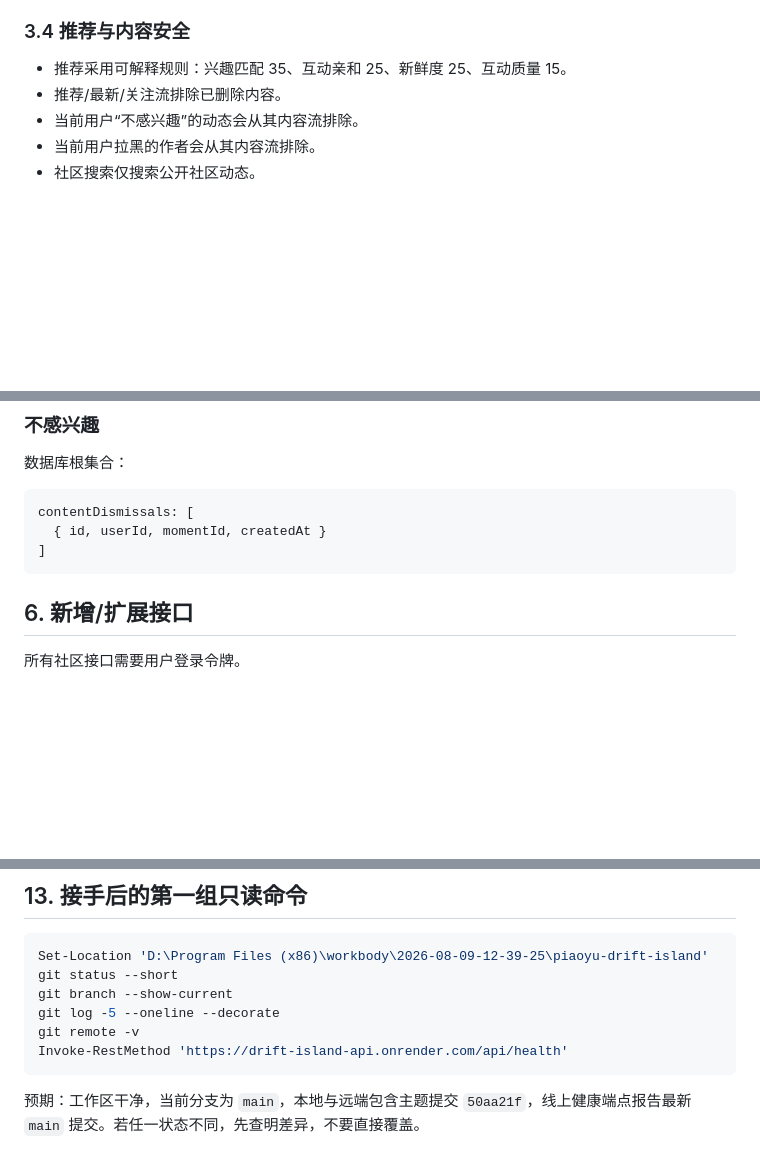
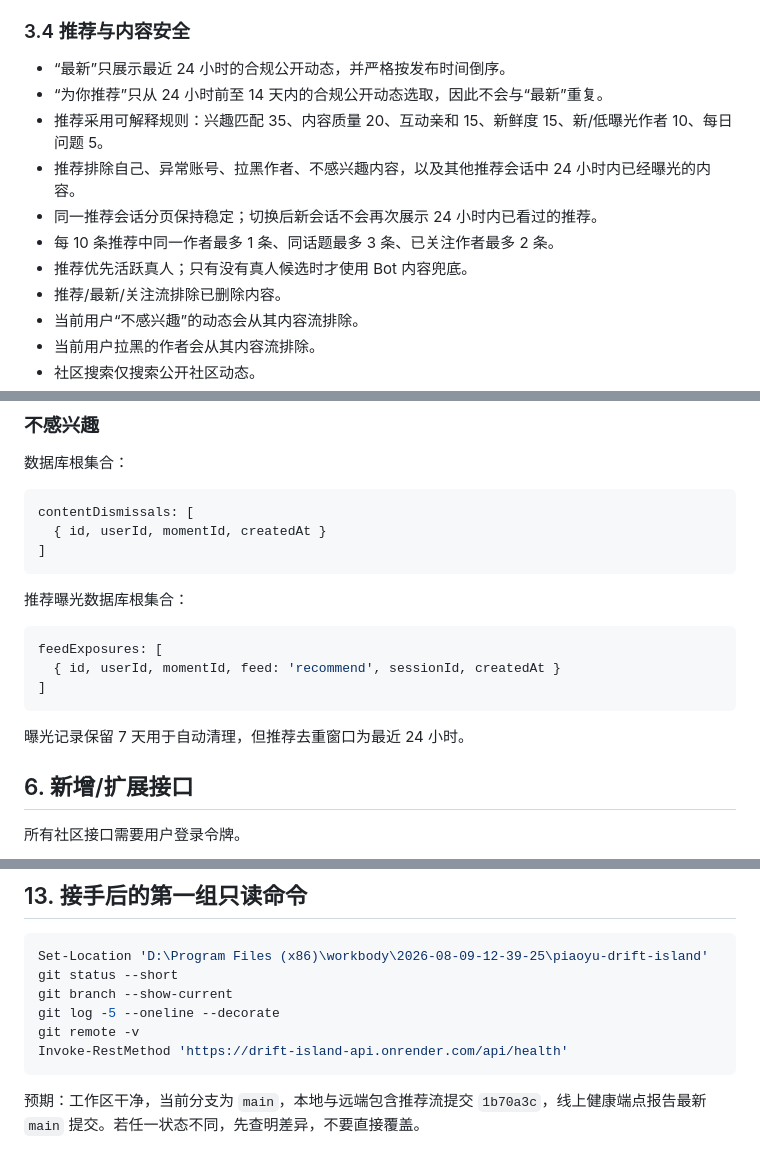
Before and after one commit to Lisben99/piaoyu-drift-island, a Markdown page: CODEX_HANDOFF_LATEST.md, 3 parts joined by grey strips. Drawn GitHub-style; blank space fills up the shorter version.

Commit message:
docs: record distinct feed recommendation policy

````diff
--- a/CODEX_HANDOFF_LATEST.md
+++ b/CODEX_HANDOFF_LATEST.md
@@ -89,7 +90,13 @@ Git 当前状态：
 
 ### 3.4 推荐与内容安全
 
-- 推荐采用可解释规则：兴趣匹配 35、互动亲和 25、新鲜度 25、互动质量 15。
+- “最新”只展示最近 24 小时的合规公开动态，并严格按发布时间倒序。
+- “为你推荐”只从 24 小时前至 14 天内的合规公开动态选取，因此不会与“最新”重复。
+- 推荐采用可解释规则：兴趣匹配 35、内容质量 20、互动亲和 15、新鲜度 15、新/低曝光作者 10、每日问题 5。
+- 推荐排除自己、异常账号、拉黑作者、不感兴趣内容，以及其他推荐会话中 24 小时内已经曝光的内容。
+- 同一推荐会话分页保持稳定；切换后新会话不会再次展示 24 小时内已看过的推荐。
+- 每 10 条推荐中同一作者最多 1 条、同话题最多 3 条、已关注作者最多 2 条。
+- 推荐优先活跃真人；只有没有真人候选时才使用 Bot 内容兜底。
 - 推荐/最新/关注流排除已删除内容。
 - 当前用户“不感兴趣”的动态会从其内容流排除。
 - 当前用户拉黑的作者会从其内容流排除。
@@ -199,6 +206,16 @@ contentDismissals: [
   { id, userId, momentId, createdAt }
 ]
 ```
+
+推荐曝光数据库根集合：
+
+```js
+feedExposures: [
+  { id, userId, momentId, feed: 'recommend', sessionId, createdAt }
+]
+```
+
+曝光记录保留 7 天用于自动清理，但推荐去重窗口为最近 24 小时。
 
 ## 6. 新增/扩展接口
 
@@ -379,4 +397,4 @@ git remote -v
 Invoke-RestMethod 'https://drift-island-api.onrender.com/api/health'
 ```
 
-预期：工作区干净，当前分支为 `main`，本地与远端包含主题提交 `50aa21f`，线上健康端点报告最新 `main` 提交。若任一状态不同，先查明差异，不要直接覆盖。
+预期：工作区干净，当前分支为 `main`，本地与远端包含推荐流提交 `1b70a3c`，线上健康端点报告最新 `main` 提交。若任一状态不同，先查明差异，不要直接覆盖。
````
Also changed, not shown: other parts of CODEX_HANDOFF_LATEST.md (+2 -0 lines).
